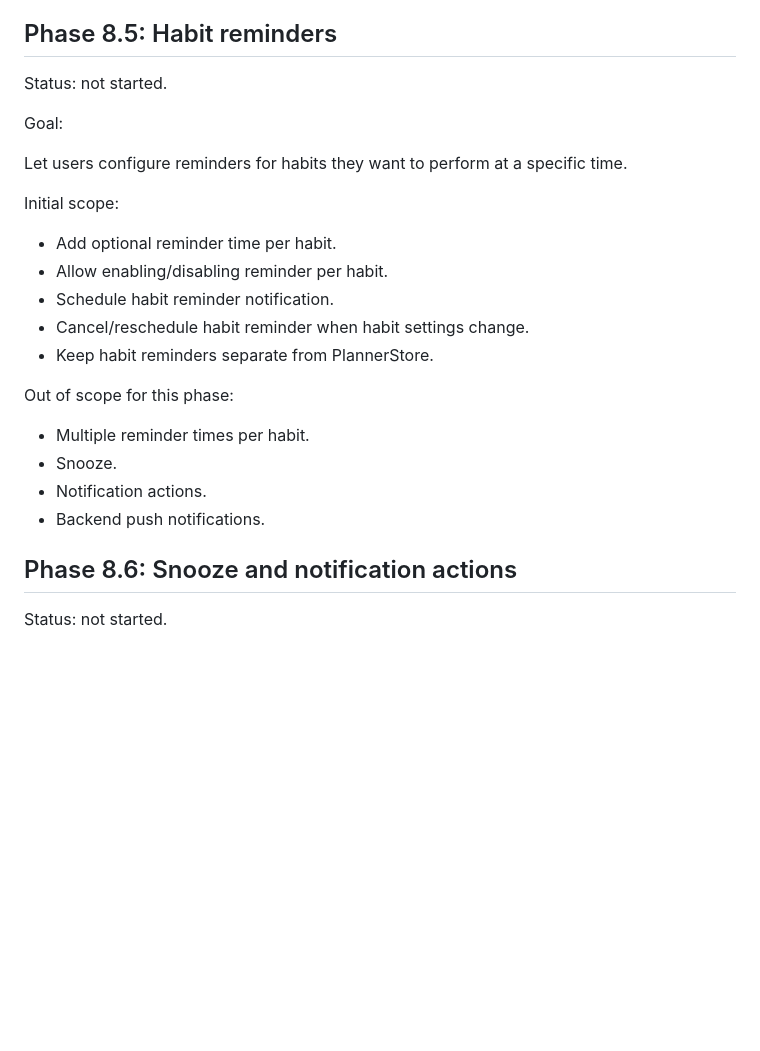
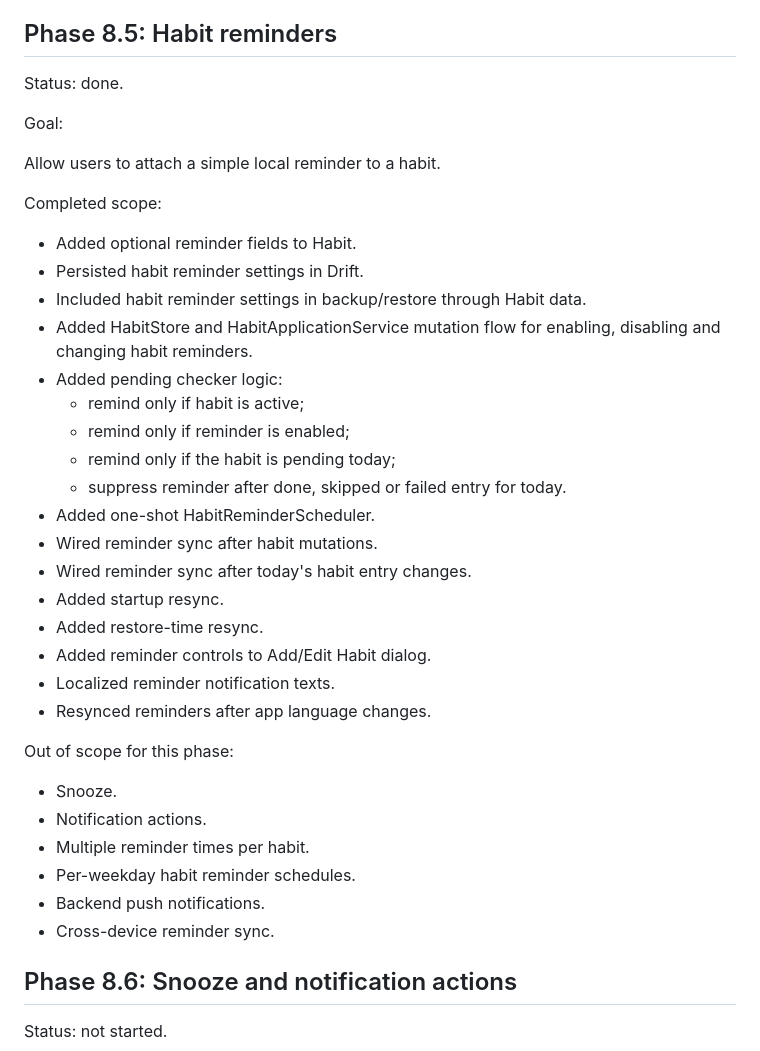
Before and after one commit to NurzhanSarsenbayev/goal_planner, a Markdown page: docs/roadmap.md, the part around the change. Rendered like a GitHub page; blank space fills up the shorter version.

Commit message:
Document habit reminders completion

```diff
--- a/docs/roadmap.md
+++ b/docs/roadmap.md
@@ -1437,26 +1437,40 @@ Out of scope for this phase:
 
 ## Phase 8.5: Habit reminders
 
-Status: not started.
-
-Goal:
-
-Let users configure reminders for habits they want to perform at a specific time.
-
-Initial scope:
-
-- Add optional reminder time per habit.
-- Allow enabling/disabling reminder per habit.
-- Schedule habit reminder notification.
-- Cancel/reschedule habit reminder when habit settings change.
-- Keep habit reminders separate from PlannerStore.
+Status: done.
+
+Goal:
+
+Allow users to attach a simple local reminder to a habit.
+
+Completed scope:
+
+- Added optional reminder fields to Habit.
+- Persisted habit reminder settings in Drift.
+- Included habit reminder settings in backup/restore through Habit data.
+- Added HabitStore and HabitApplicationService mutation flow for enabling, disabling and changing habit reminders.
+- Added pending checker logic:
+  - remind only if habit is active;
+  - remind only if reminder is enabled;
+  - remind only if the habit is pending today;
+  - suppress reminder after done, skipped or failed entry for today.
+- Added one-shot HabitReminderScheduler.
+- Wired reminder sync after habit mutations.
+- Wired reminder sync after today's habit entry changes.
+- Added startup resync.
+- Added restore-time resync.
+- Added reminder controls to Add/Edit Habit dialog.
+- Localized reminder notification texts.
+- Resynced reminders after app language changes.
 
 Out of scope for this phase:
 
-- Multiple reminder times per habit.
 - Snooze.
 - Notification actions.
+- Multiple reminder times per habit.
+- Per-weekday habit reminder schedules.
 - Backend push notifications.
+- Cross-device reminder sync.
 
 
 ## Phase 8.6: Snooze and notification actions
```
Also changed, not shown: docs/first_user_test.md (+14 -0 lines).
